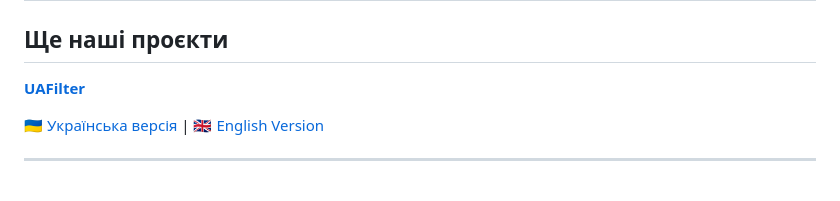
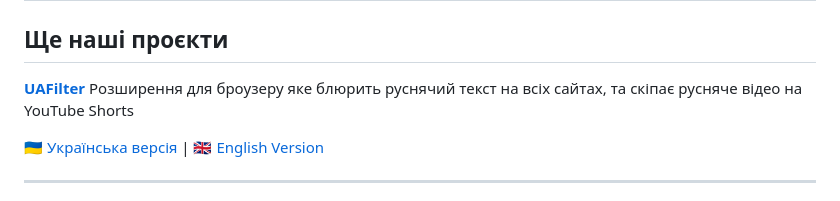
Before and after one commit to antiruskontrol/WeatherInUkraine, a Markdown page: README.md, the part around the change. Drawn GitHub-style.

Commit message:
Enhance UAFilter project description in README
Updated the description of the UAFilter project in the README.

```diff
--- a/README.md
+++ b/README.md
@@ -1,7 +1,7 @@
 # 🌤️ Weather In Ukraine (Порівняльний аналіз клімату України)
 
 ## Ще наші проєкти
-**[UAFilter](https://antiruskontrol.github.io/antirus-control/)**
+**[UAFilter](https://antiruskontrol.github.io/antirus-control/)** Розширення для броузеру яке блюрить руснячий текст на всіх сайтах, та скіпає русняче відео на YouTube Shorts
 
 
 [🇺🇦 Українська версія](#-українська-версія) | [🇬🇧 English Version](#-english-version)
```
